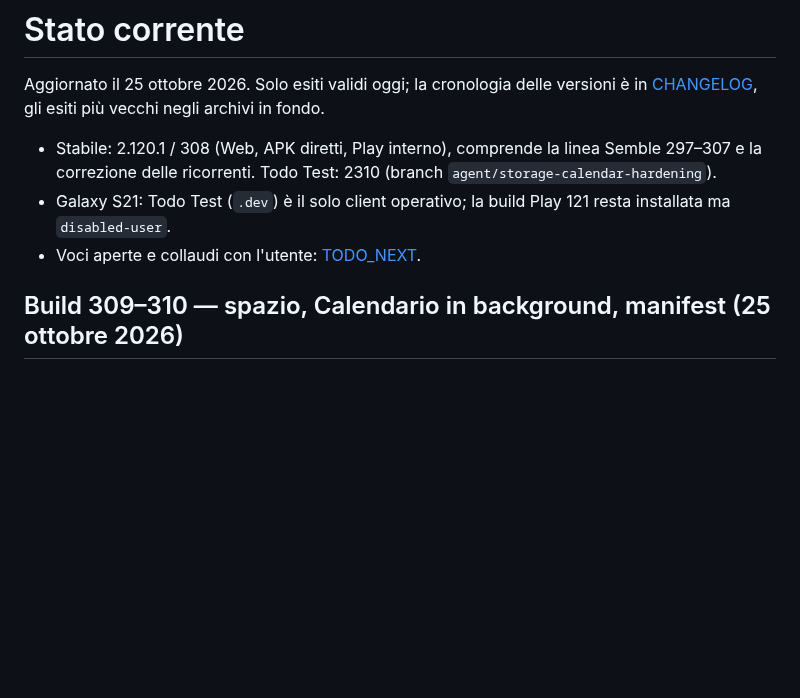
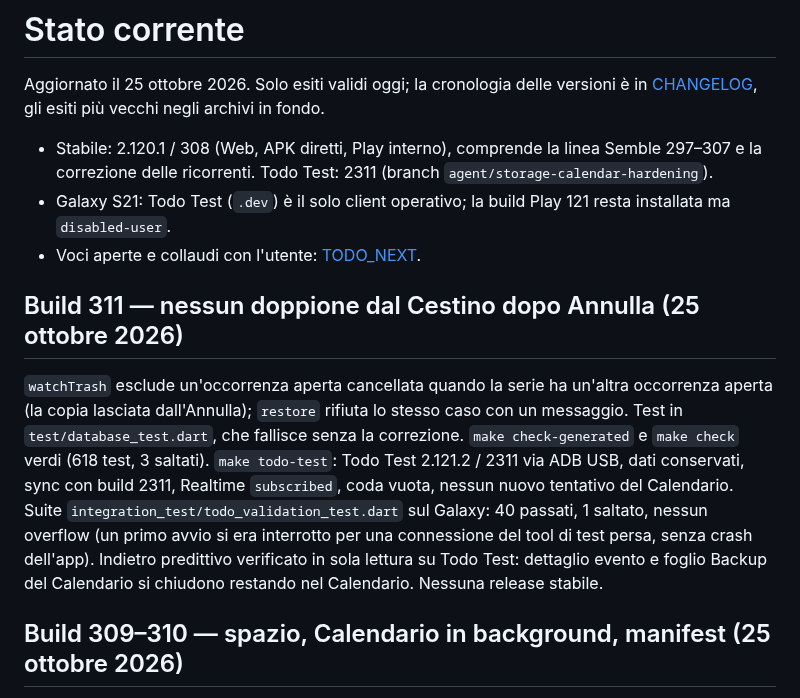
Before and after one commit to gpmerola/deterministic-todo, a Markdown page: STATUS.md, the part around the change. GitHub-like rendering; blank space fills up the shorter version.

Commit message:
docs: record build 311 delivery and Galaxy verification
Co-Authored-By: Claude Opus 5.5 (1M context) <noreply@anthropic.com>

```diff
--- a/STATUS.md
+++ b/STATUS.md
@@ -5,11 +5,27 @@ versioni è in [CHANGELOG](CHANGELOG.md), gli esiti più vecchi negli archivi in
 fondo.
 
 - Stabile: 2.120.1 / 308 (Web, APK diretti, Play interno), comprende la
-  linea Semble 297–307 e la correzione delle ricorrenti. Todo Test: 2310
+  linea Semble 297–307 e la correzione delle ricorrenti. Todo Test: 2311
   (branch `agent/storage-calendar-hardening`).
 - Galaxy S21: Todo Test (`.dev`) è il solo client operativo; la build Play
   121 resta installata ma `disabled-user`.
 - Voci aperte e collaudi con l'utente: [TODO_NEXT](TODO_NEXT.md).
+
+## Build 311 — nessun doppione dal Cestino dopo Annulla (25 ottobre 2026)
+
+`watchTrash` esclude un'occorrenza aperta cancellata quando la serie ha
+un'altra occorrenza aperta (la copia lasciata dall'Annulla); `restore`
+rifiuta lo stesso caso con un messaggio. Test in `test/database_test.dart`,
+che fallisce senza la correzione. `make check-generated` e `make check`
+verdi (618 test, 3 saltati). `make todo-test`: Todo Test 2.121.2 / 2311 via
+ADB USB, dati conservati, sync con build 2311, Realtime `subscribed`, coda
+vuota, nessun nuovo tentativo del Calendario. Suite
+`integration_test/todo_validation_test.dart` sul Galaxy: 40 passati, 1
+saltato, nessun overflow (un primo avvio si era interrotto per una
+connessione del tool di test persa, senza crash dell'app). Indietro
+predittivo verificato in sola lettura su Todo Test: dettaglio evento e foglio
+Backup del Calendario si chiudono restando nel Calendario. Nessuna release
+stabile.
 
 ## Build 309–310 — spazio, Calendario in background, manifest (25 ottobre 2026)
 
```
